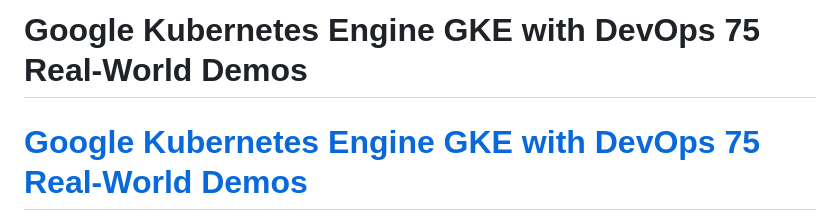
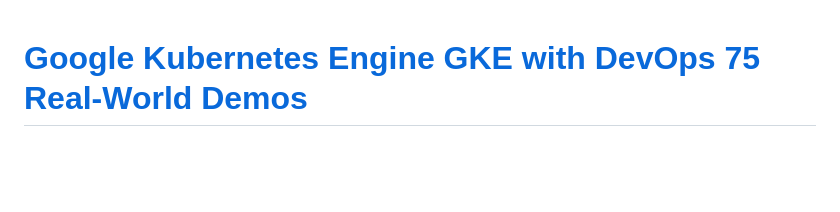
Before and after one commit to stacksimplify/google-kubernetes-engine, a Markdown page: README.md, the part around the change. Drawn GitHub-style; blank space fills up the shorter version.

Commit message:
Welcome to StackSimplify

```diff
--- a/README.md
+++ b/README.md
@@ -1,5 +1,3 @@
-# Google Kubernetes Engine GKE with DevOps 75 Real-World Demos
-
 # [Google Kubernetes Engine GKE with DevOps 75 Real-World Demos](https://links.stacksimplify.com/terraform-on-aws-eks-kubernetes-iac-sre)
 
 [![Image](https://stacksimplify.com/course-images/terraform-on-aws-eks-kubernetes.png "Google Kubernetes Engine GKE with DevOps 75 Real-World Demos")](https://links.stacksimplify.com/terraform-on-aws-eks-kubernetes-iac-sre)
```
